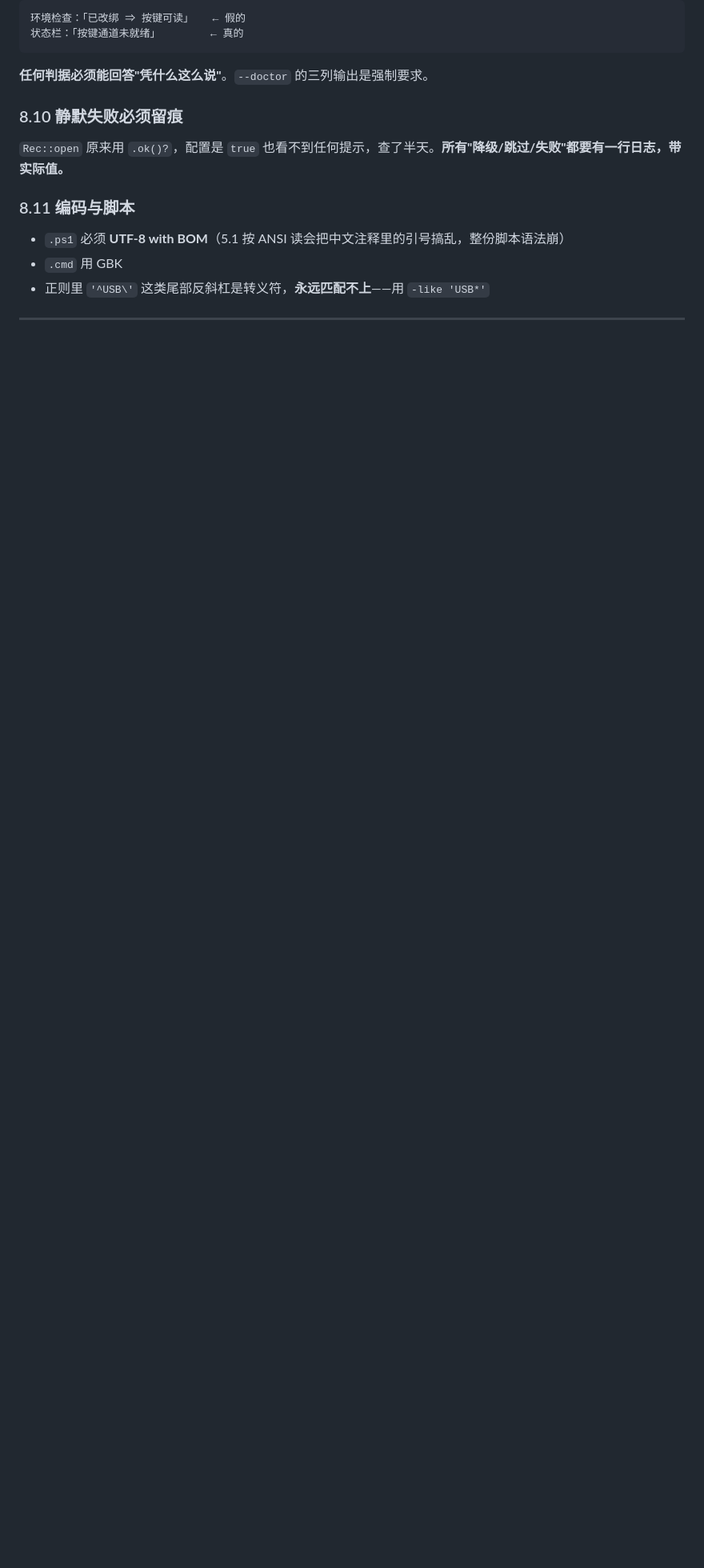
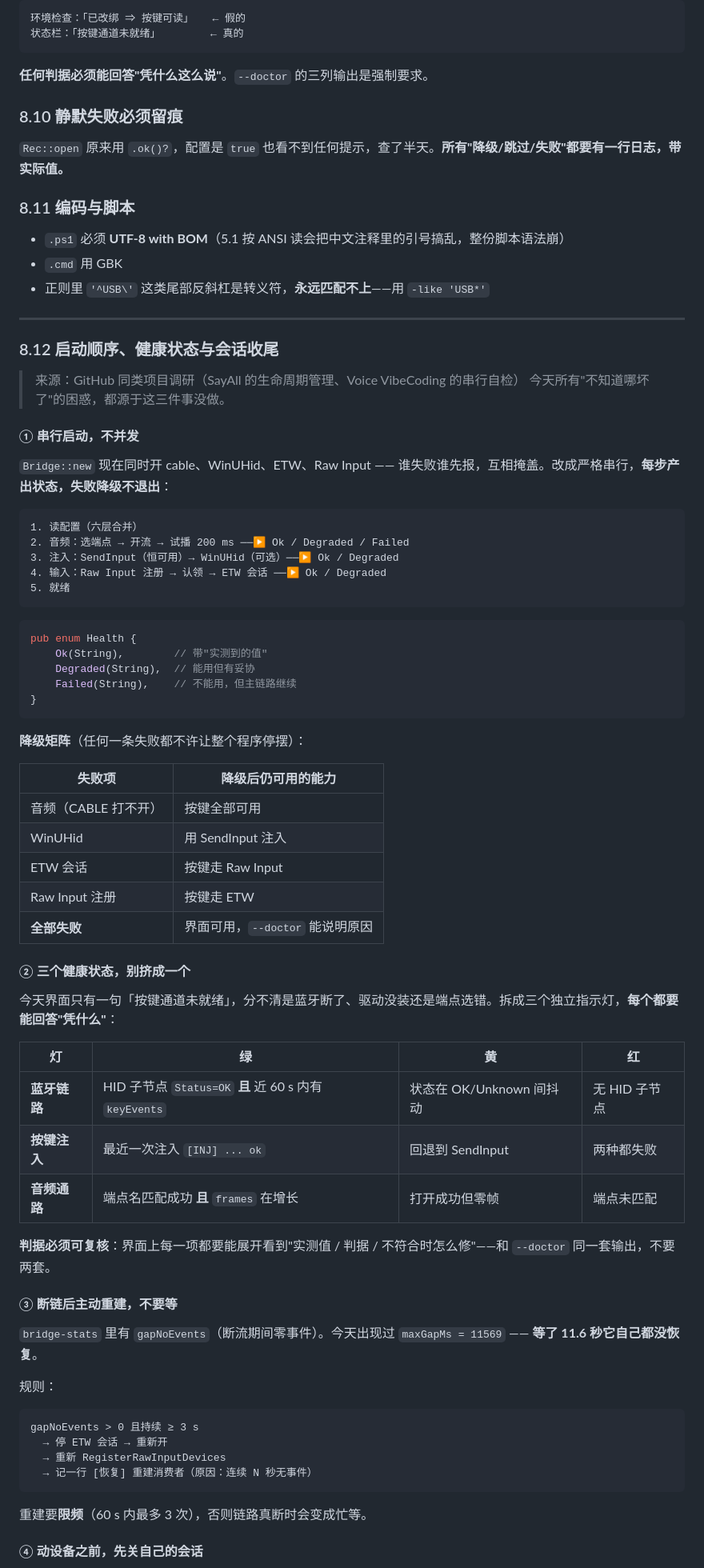
Before and after one commit to lymsiq/IPRC1000-Adapter, a Markdown page: docs/整体开发方案-v2.md, the part around one of its changes. Shown at 80% size. Drawn GitHub-style; blank space fills up the shorter version.

Commit message:
docs：V2 补 §8.12 启动顺序/三健康状态/断链重建/会话收尾
来源：GitHub 同类项目调研（SayAll 生命周期、Voice VibeCoding 串行自检）。
四条都是从今天的具体故障反推出来的：

① 串行启动：Bridge::new 现在并发开 cable/WinUHid/ETW/RawInput，互相掩盖失败。
   改成 音频→注入→输入 严格串行，每步产 Health{Ok/Degraded/Failed}，
   失败只降级不退出（音频挂了按键仍可用，ETW 挂了走 RawInput，反之亦然）。

② 三健康状态：今天只有一句「按键通道未就绪」，分不清蓝牙/驱动/端点。
   拆成 蓝牙链路 / 按键注入 / 音频通路 三灯，每灯给绿黄红判据，
   且必须可展开看到实测值与修法（与 --doctor 同一套输出）。

③ 断链主动重建：maxGapMs 曾达 11569，等它自己恢复等不到。
   gapNoEvents 持续 ≥3s 就 CloseTrace + 重开 + 重注册 RawInput，限频 60s/3 次。

④ 动设备前先关会话：CloseTrace → RIDEV_REMOVE → 释放注入，顺序不能反。
   今天 fix-pairing 在会话活着时硬删注册表，句柄未释放，删了又回来。

P0 从 1.5 周调到 2 周（加串行启动与三灯）。

````diff
--- a/docs/整体开发方案-v2.md
+++ b/docs/整体开发方案-v2.md
@@ -464,3 +465,67 @@ WinUHid 是 UMDF 虚拟 HID，三层结构性不稳：全局单槽位、异常
 
 ---
 
+### 8.12 启动顺序、健康状态与会话收尾
+
+> 来源：GitHub 同类项目调研（SayAll 的生命周期管理、Voice VibeCoding 的串行自检）
+> 今天所有"不知道哪坏了"的困惑，都源于这三件事没做。
+
+#### ① 串行启动，不并发
+
+`Bridge::new` 现在同时开 cable、WinUHid、ETW、Raw Input —— 谁失败谁先报，互相掩盖。改成严格串行，**每步产出状态，失败降级不退出**：
+
+```
+1. 读配置（六层合并）
+2. 音频：选端点 → 开流 → 试播 200 ms ──▶ Ok / Degraded / Failed
+3. 注入：SendInput（恒可用）→ WinUHid（可选）──▶ Ok / Degraded
+4. 输入：Raw Input 注册 → 认领 → ETW 会话 ──▶ Ok / Degraded
+5. 就绪
+```
+
+```rust
+pub enum Health {
+    Ok(String),        // 带"实测到的值"
+    Degraded(String),  // 能用但有妥协
+    Failed(String),    // 不能用，但主链路继续
+}
+```
+
+**降级矩阵**（任何一条失败都不许让整个程序停摆）：
+
+| 失败项 | 降级后仍可用的能力 |
+|---|---|
+| 音频（CABLE 打不开） | 按键全部可用 |
+| WinUHid | 用 SendInput 注入 |
+| ETW 会话 | 按键走 Raw Input |
+| Raw Input 注册 | 按键走 ETW |
+| **全部失败** | 界面可用，`--doctor` 能说明原因 |
+
+#### ② 三个健康状态，别挤成一个
+
+今天界面只有一句「按键通道未就绪」，分不清是蓝牙断了、驱动没装还是端点选错。拆成三个独立指示灯，**每个都要能回答"凭什么"**：
+
+| 灯 | 绿 | 黄 | 红 |
+|---|---|---|---|
+| **蓝牙链路** | HID 子节点 `Status=OK` **且** 近 60 s 内有 `keyEvents` | 状态在 OK/Unknown 间抖动 | 无 HID 子节点 |
+| **按键注入** | 最近一次注入 `[INJ] ... ok` | 回退到 SendInput | 两种都失败 |
+| **音频通路** | 端点名匹配成功 **且** `frames` 在增长 | 打开成功但零帧 | 端点未匹配 |
+
+**判据必须可复核**：界面上每一项都要能展开看到"实测值 / 判据 / 不符合时怎么修"——和 `--doctor` 同一套输出，不要两套。
+
+#### ③ 断链后主动重建，不要等
+
+`bridge-stats` 里有 `gapNoEvents`（断流期间零事件）。今天出现过 `maxGapMs = 11569` —— **等了 11.6 秒它自己都没恢复**。
+
+规则：
+
+```
+gapNoEvents > 0 且持续 ≥ 3 s
+  → 停 ETW 会话 → 重新开
+  → 重新 RegisterRawInputDevices
+  → 记一行 [恢复] 重建消费者（原因：连续 N 秒无事件）
+```
+
+重建要**限频**（60 s 内最多 3 次），否则链路真断时会变成忙等。
+
+#### ④ 动设备之前，先关自己的会话
+
````
Also changed, not shown: other parts of docs/整体开发方案-v2.md (+20 -5 lines).
